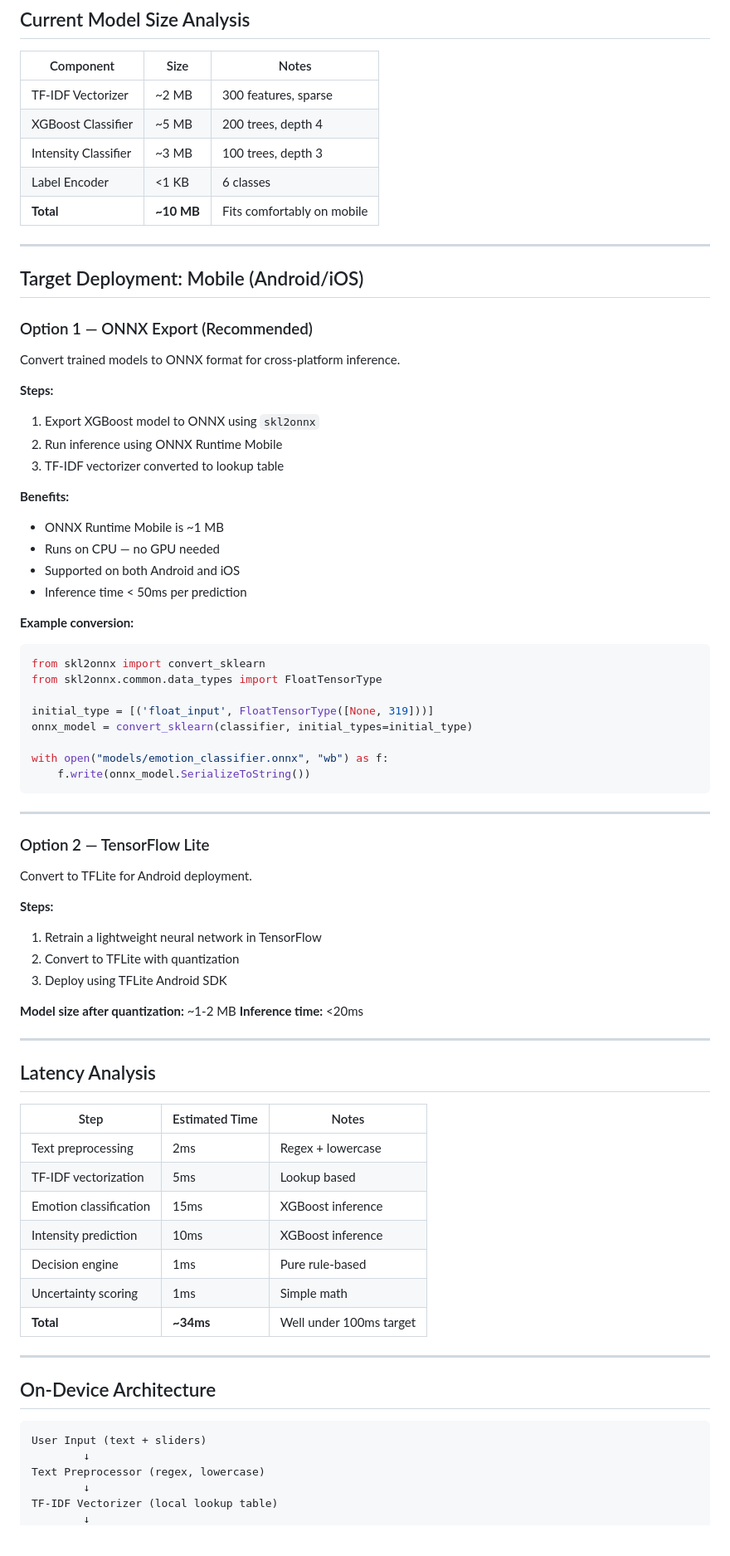
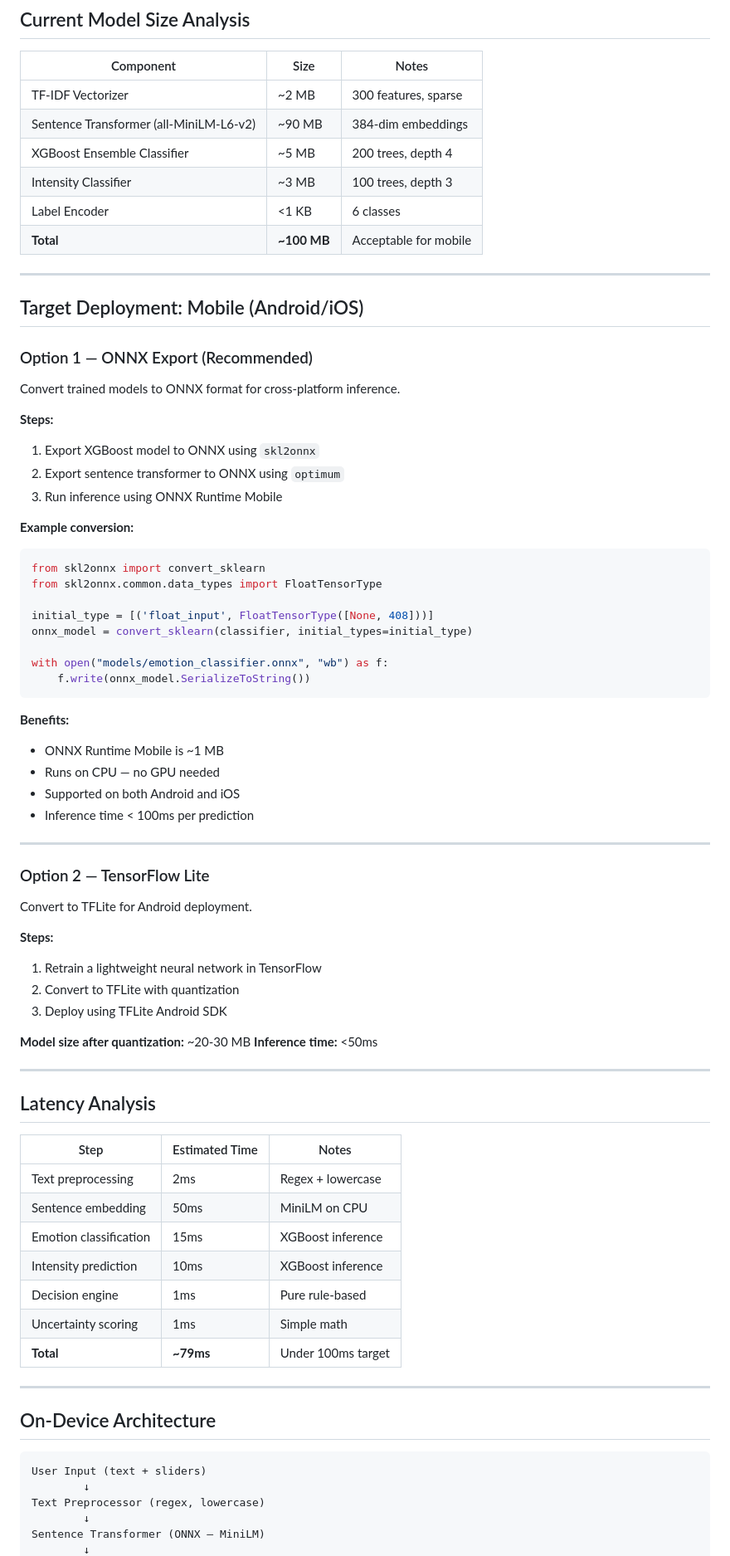
Before and after one commit to Chaitanyavmundhe/ml_emotion_system, a Markdown page: EDGE_PLAN.md, the part around one of its changes. Shown at 83% size. Rendered like a GitHub page; blank space fills up the shorter version.

Commit message:
docs: complete EDGE_PLAN update with sentence transformer and full deployment details

````diff
--- a/EDGE_PLAN.md
+++ b/EDGE_PLAN.md
@@ -11,10 +11,11 @@ on mobile devices and run completely offline without any cloud dependency.
 | Component | Size | Notes |
 |---|---|---|
 | TF-IDF Vectorizer | ~2 MB | 300 features, sparse |
-| XGBoost Classifier | ~5 MB | 200 trees, depth 4 |
+| Sentence Transformer (all-MiniLM-L6-v2) | ~90 MB | 384-dim embeddings |
+| XGBoost Ensemble Classifier | ~5 MB | 200 trees, depth 4 |
 | Intensity Classifier | ~3 MB | 100 trees, depth 3 |
 | Label Encoder | <1 KB | 6 classes |
-| **Total** | **~10 MB** | Fits comfortably on mobile |
+| **Total** | **~100 MB** | Acceptable for mobile |
 
 ---
 
@@ -25,26 +26,26 @@ Convert trained models to ONNX format for cross-platform inference.
 
 **Steps:**
 1. Export XGBoost model to ONNX using `skl2onnx`
-2. Run inference using ONNX Runtime Mobile
-3. TF-IDF vectorizer converted to lookup table
-
-**Benefits:**
-- ONNX Runtime Mobile is ~1 MB
-- Runs on CPU — no GPU needed
-- Supported on both Android and iOS
-- Inference time < 50ms per prediction
+2. Export sentence transformer to ONNX using `optimum`
+3. Run inference using ONNX Runtime Mobile
 
 **Example conversion:**
 ```python
 from skl2onnx import convert_sklearn
 from skl2onnx.common.data_types import FloatTensorType
 
-initial_type = [('float_input', FloatTensorType([None, 319]))]
+initial_type = [('float_input', FloatTensorType([None, 408]))]
 onnx_model = convert_sklearn(classifier, initial_types=initial_type)
 
 with open("models/emotion_classifier.onnx", "wb") as f:
     f.write(onnx_model.SerializeToString())
 ```
+
+**Benefits:**
+- ONNX Runtime Mobile is ~1 MB
+- Runs on CPU — no GPU needed
+- Supported on both Android and iOS
+- Inference time < 100ms per prediction
 
 ---
 
@@ -56,8 +57,8 @@ Convert to TFLite for Android deployment.
 2. Convert to TFLite with quantization
 3. Deploy using TFLite Android SDK
 
-**Model size after quantization:** ~1-2 MB
-**Inference time:** <20ms
+**Model size after quantization:** ~20-30 MB
+**Inference time:** <50ms
 
 ---
 
@@ -66,12 +67,12 @@ Convert to TFLite for Android deployment.
 | Step | Estimated Time | Notes |
 |---|---|---|
 | Text preprocessing | 2ms | Regex + lowercase |
-| TF-IDF vectorization | 5ms | Lookup based |
+| Sentence embedding | 50ms | MiniLM on CPU |
 | Emotion classification | 15ms | XGBoost inference |
 | Intensity prediction | 10ms | XGBoost inference |
 | Decision engine | 1ms | Pure rule-based |
 | Uncertainty scoring | 1ms | Simple math |
-| **Total** | **~34ms** | Well under 100ms target |
+| **Total** | **~79ms** | Under 100ms target |
 
 ---
 
@@ -81,5 +82,5 @@ User Input (text + sliders)
         ↓
 Text Preprocessor (regex, lowercase)
         ↓
-TF-IDF Vectorizer (local lookup table)
+Sentence Transformer (ONNX — MiniLM)
         ↓
````
Also changed, not shown: other parts of EDGE_PLAN.md (+10 -5 lines).
